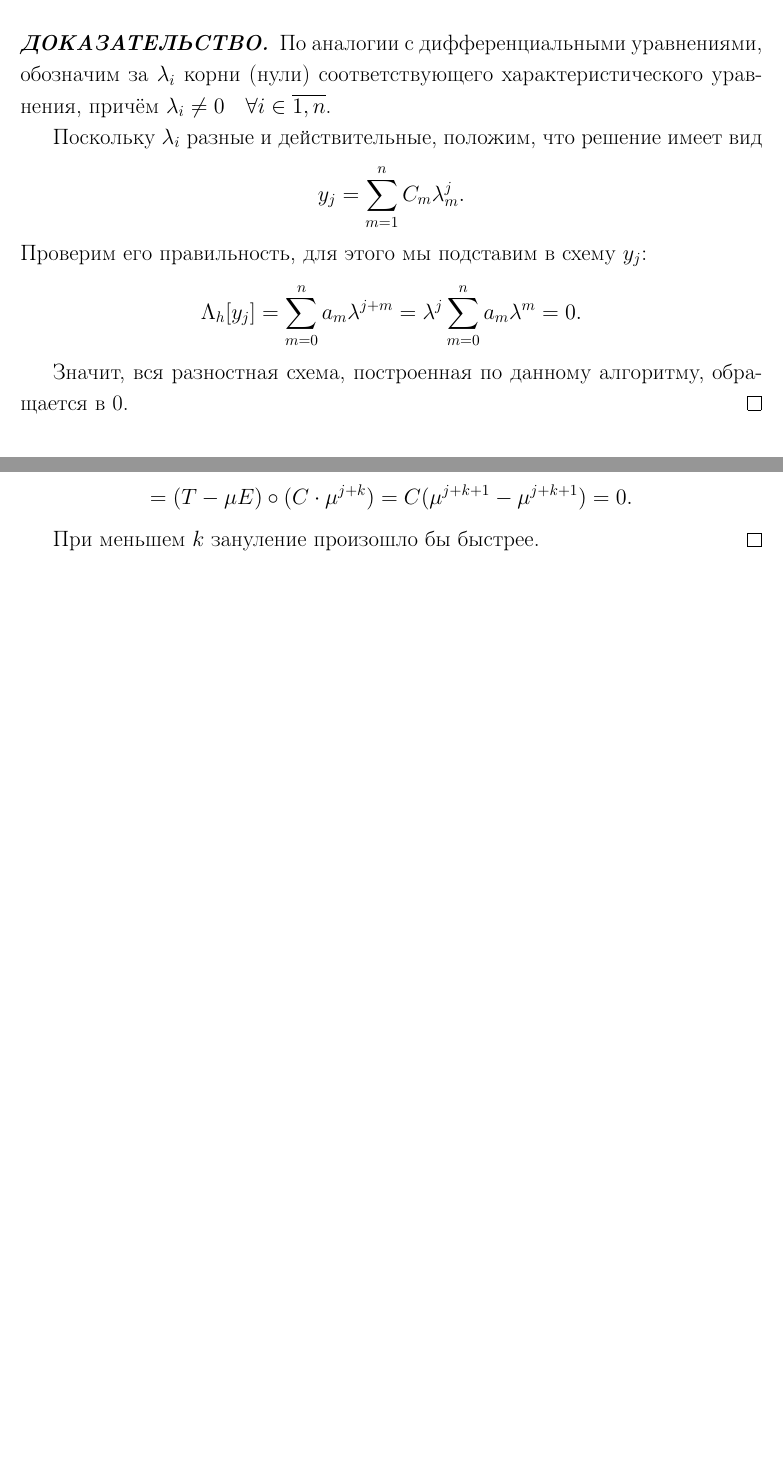
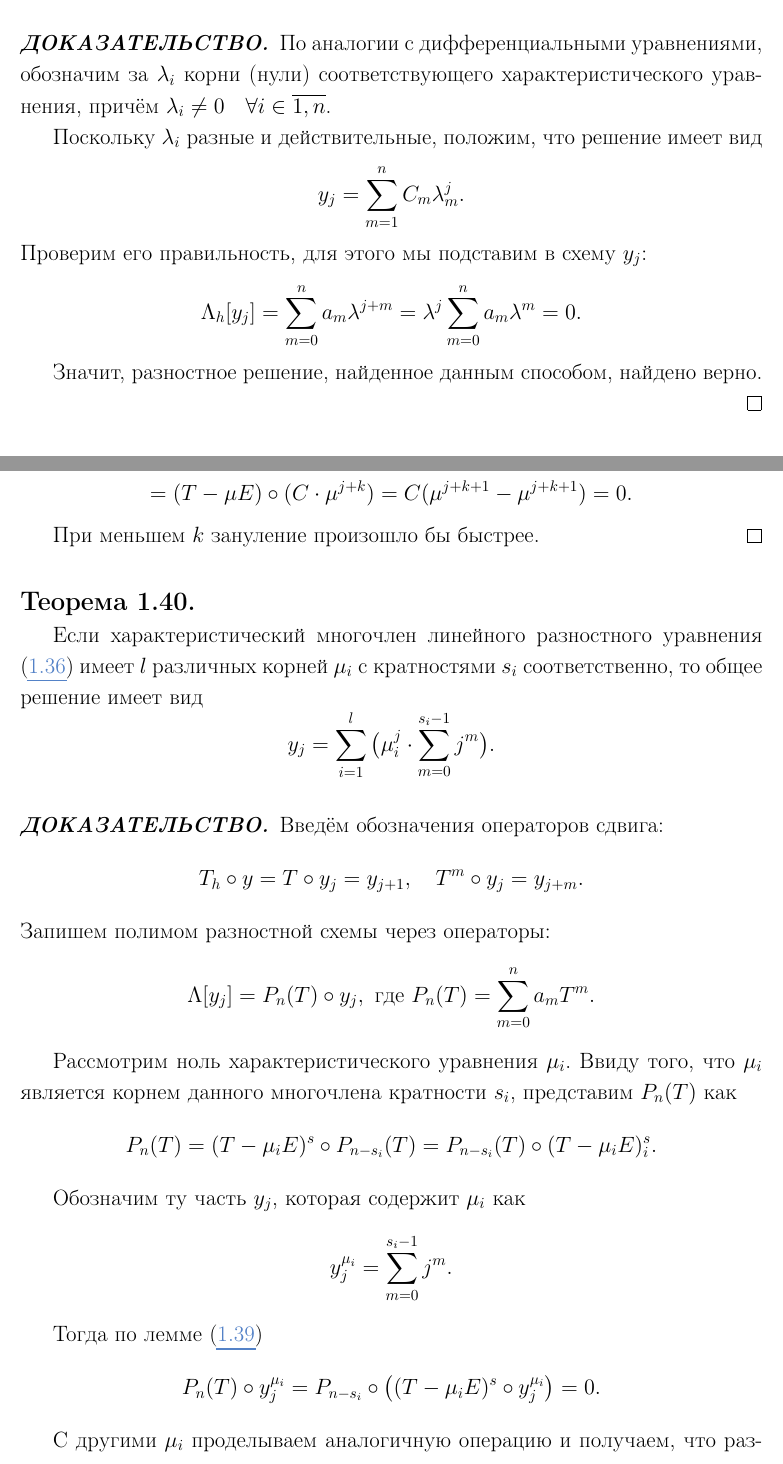
Before and after one commit to mu2so4/Computational-Mathematics-Book, a LaTeX document (main.tex, which reads sections/numerical_differentiation/section.tex): two parts of pages 28 and 30 of 30, joined at a grey line, cut so that both start at the same text, the shorter picture padded with empty space. Compiled offline with pdfLaTeX.

Commit message:
Add theorem for repeating characteristics

```diff
--- a/sections/numerical_differentiation/section.tex
+++ b/sections/numerical_differentiation/section.tex
@@ -1003,8 +1003,7 @@ $s_i$ -- кратность его $i$ корня, причём $\sum_{m=1}^{l}s
 	\[\Lambda_h[y_j]=\sum_{m=0}^{n}a_m\lambda^ {j+m}=\lambda^j\sum_{m=0}^
 	{n}a_m\lambda^m=0.\]
 
-	Значит, вся разностная схема, построенная по данному алгоритму,
-	обращается в 0.
+	Значит, разностное решение, найденное данным способом, найдено верно.
 \end{proof}
 
 \begin{example}
@@ -1069,4 +1068,35 @@ $s_i$ -- кратность его $i$ корня, причём $\sum_{m=1}^{l}s
 	При меньшем $k$ зануление произошло бы быстрее.
 \end{proof}
 
+\begin{theorem}
+	Если характеристический многочлен линейного разностного уравнения
+	\eqref{eq:linear_difference_scheme} имеет $l$ различных корней $\mu_i$
+	с кратностями $s_i$ соответственно, то общее решение имеет вид
+	\[y_j=\sum_{i=1}^{l}\big(\mu_i^j\cdot\sum_{m=0}^{s_i-1}j^m\big).\]
+\end{theorem}
+
+\begin{proof}
+	Введём обозначения операторов сдвига:
+	\[T_h\circ y=T\circ y_j=y_{j+1},\quad T^m\circ y_j=y_{j+m}.\]
+	Запишем полимом разностной схемы через операторы:
+	\[\Lambda[y_j]=P_n(T)\circ y_j, \text{ где } P_n(T)=\sum_{m=0}^{n}a_m
+	T^m.\]
+
+	Рассмотрим ноль характеристического уравнения $\mu_i$. Ввиду того, что
+	$\mu_i$ является корнем данного многочлена кратности $s_i$, представим
+	$P_n(T)$ как
+	\[P_n(T)=(T-\mu_i E)^s\circ P_{n-s_i}(T)=P_{n-s_i}(T)\circ(T-\mu_i E)
+	^s_i.\]
+
+	Обозначим ту часть $y_j$, которая содержит $\mu_i$ как
+	\[y_j^{\mu_i}=\sum_{m=0}^{s_i-1}j^m.\]
+
+	Тогда по лемме \eqref{eq:characteristic_nullicifation}
+	\[P_n(T)\circ y_j^{\mu_i}=P_{n-s_i}\circ\big((T-\mu_i E)^s\circ y_j^
+	{\mu_i}\big)=0.\]
+
+	С другими $\mu_i$ проделываем аналогичную операцию и получаем, что
+	разностное уравнение мы решили правильно.
+\end{proof}
+
 \end{document}
```
Also changed, not shown: sections/numerical_differentiation/section.tex (2 more changed lines).
